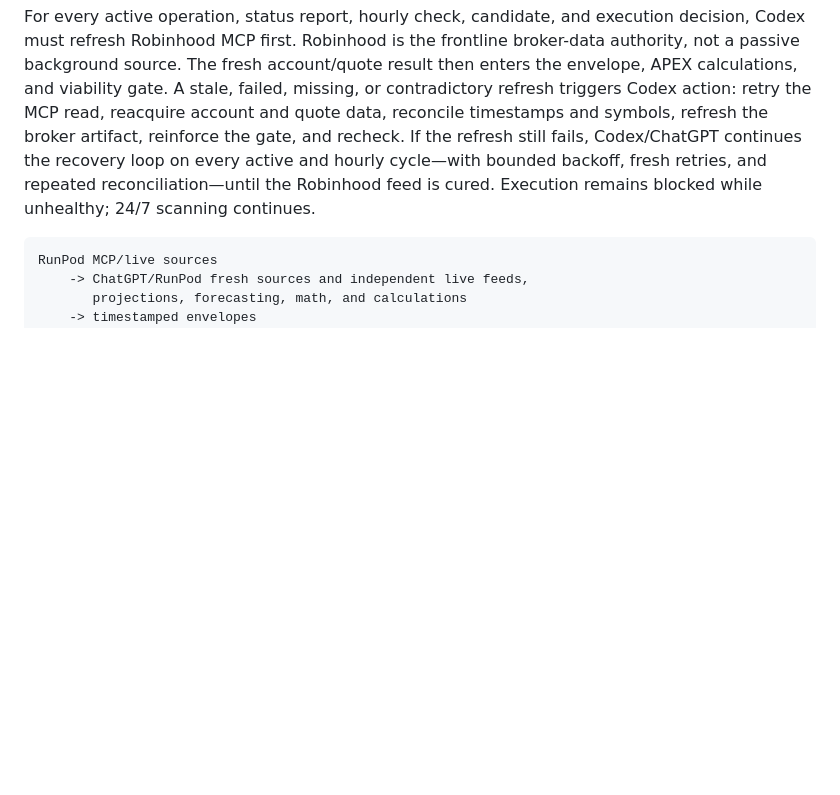
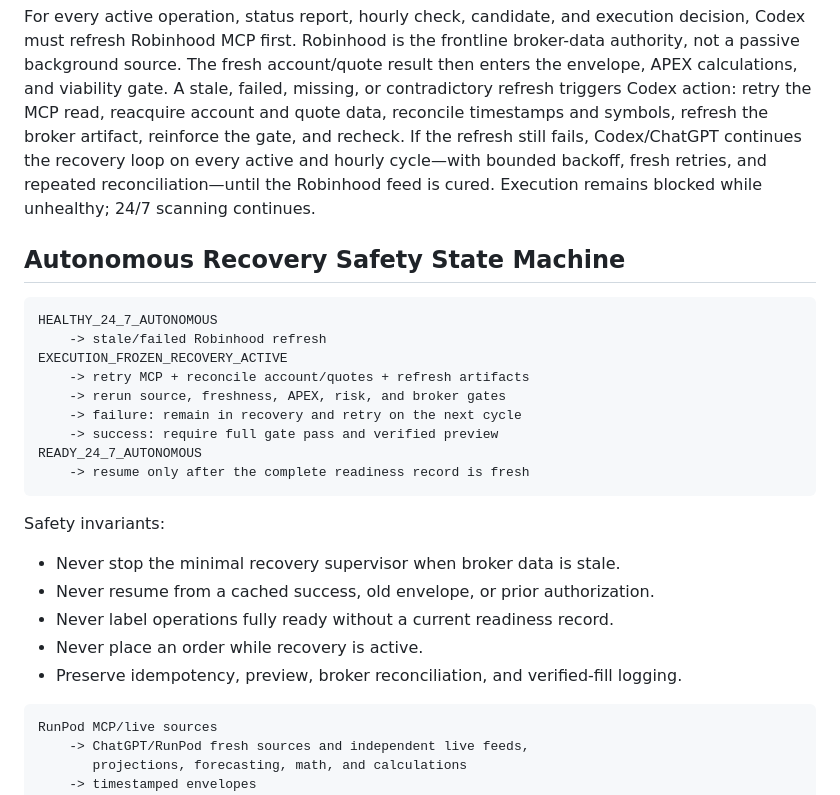
Before and after one commit to RaffayKal/Ai-Blue-Chip-Stocks, a Markdown page: rules/RUNPOD_FIRST_TRADING_ARCHITECTURE.md, the part around the change. GitHub-like rendering; blank space fills up the shorter version.

Commit message:
add autonomous recovery safety state machine

````diff
--- a/rules/RUNPOD_FIRST_TRADING_ARCHITECTURE.md
+++ b/rules/RUNPOD_FIRST_TRADING_ARCHITECTURE.md
@@ -31,6 +31,28 @@ refresh still fails, Codex/ChatGPT continues the recovery loop on every active
 and hourly cycle—with bounded backoff, fresh retries, and repeated
 reconciliation—until the Robinhood feed is cured. Execution remains blocked
 while unhealthy; 24/7 scanning continues.
+
+## Autonomous Recovery Safety State Machine
+
+```text
+HEALTHY_24_7_AUTONOMOUS
+    -> stale/failed Robinhood refresh
+EXECUTION_FROZEN_RECOVERY_ACTIVE
+    -> retry MCP + reconcile account/quotes + refresh artifacts
+    -> rerun source, freshness, APEX, risk, and broker gates
+    -> failure: remain in recovery and retry on the next cycle
+    -> success: require full gate pass and verified preview
+READY_24_7_AUTONOMOUS
+    -> resume only after the complete readiness record is fresh
+```
+
+Safety invariants:
+
+- Never stop the minimal recovery supervisor when broker data is stale.
+- Never resume from a cached success, old envelope, or prior authorization.
+- Never label operations fully ready without a current readiness record.
+- Never place an order while recovery is active.
+- Preserve idempotency, preview, broker reconciliation, and verified-fill logging.
 
 ```text
 RunPod MCP/live sources
````
